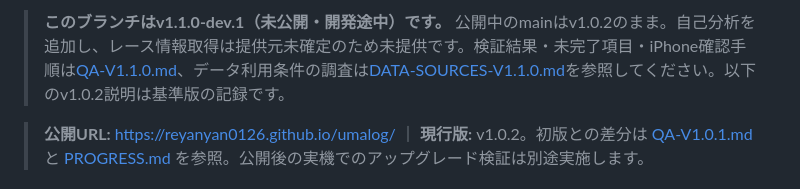
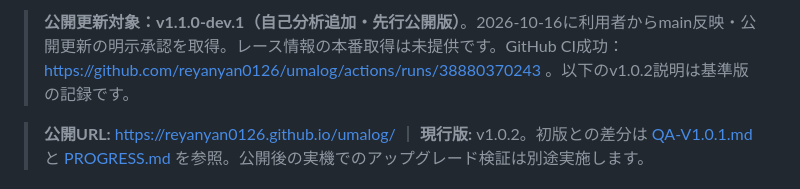
Before and after one commit to reyanyan0126/umalog, a Markdown page: README.md, the part around the change. Drawn GitHub-style.

```diff
--- a/README.md
+++ b/README.md
@@ -1,4 +1,4 @@
-> **このブランチはv1.1.0-dev.1（未公開・開発途中）です。** 公開中のmainはv1.0.2のまま。自己分析を追加し、レース情報取得は提供元未確定のため未提供です。検証結果・未完了項目・iPhone確認手順は[QA-V1.1.0.md](QA-V1.1.0.md)、データ利用条件の調査は[DATA-SOURCES-V1.1.0.md](DATA-SOURCES-V1.1.0.md)を参照してください。以下のv1.0.2説明は基準版の記録です。
+> **公開更新対象：v1.1.0-dev.1（自己分析追加・先行公開版）**。2026-10-16に利用者からmain反映・公開更新の明示承認を取得。レース情報の本番取得は未提供です。GitHub CI成功：https://github.com/reyanyan0126/umalog/actions/runs/38880370243 。以下のv1.0.2説明は基準版の記録です。
 
 > **公開URL:** https://reyanyan0126.github.io/umalog/ ｜ **現行版:** v1.0.2。初版との差分は [QA-V1.0.1.md](QA-V1.0.1.md) と [PROGRESS.md](PROGRESS.md) を参照。公開後の実機でのアップグレード検証は別途実施します。
 
```
Also changed, not shown: PROGRESS.md (+5 -0 lines), QA-V1.1.0.md (+2 -0 lines).
